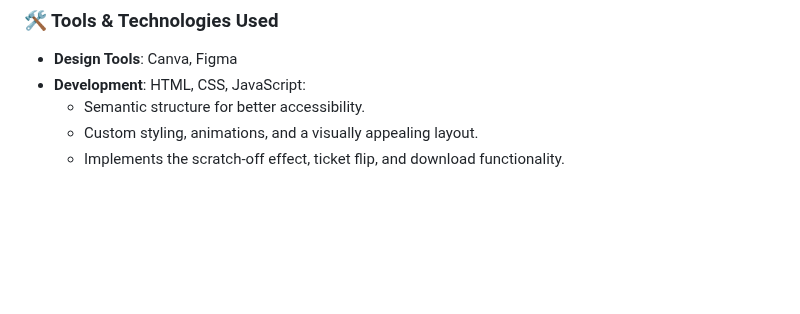
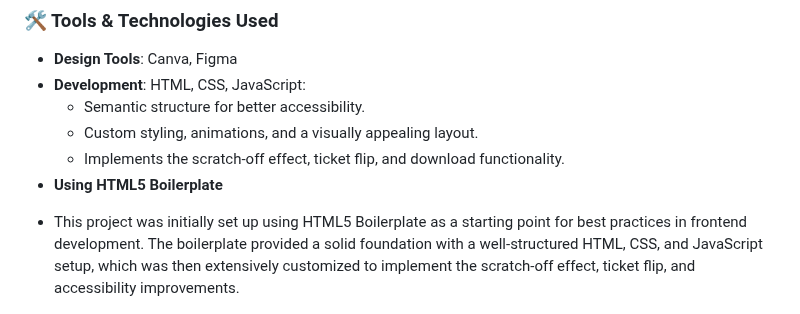
Before and after one commit to boglarkasebestyen/devto_02challenge2025, a Markdown page: README.md, the part around the change. Drawn GitHub-style; blank space fills up the shorter version.

Commit message:
Adding modified README file.

```diff
--- a/README.md
+++ b/README.md
@@ -25,6 +25,8 @@
 	- Semantic structure for better accessibility.
 	- Custom styling, animations, and a visually appealing layout.
 	- Implements the scratch-off effect, ticket flip, and download functionality.
+* **Using HTML5 Boilerplate**
+ - This project was initially set up using HTML5 Boilerplate as a starting point for best practices in frontend development. The boilerplate provided a solid foundation with a well-structured HTML, CSS, and JavaScript setup, which was then extensively customized to implement the scratch-off effect, ticket flip, and accessibility improvements.
 
 ![Busójárás Ticket - Front](img/ticket-front.png)
 ![Busójárás Ticket - Back](img/ticket-back.png)
```
